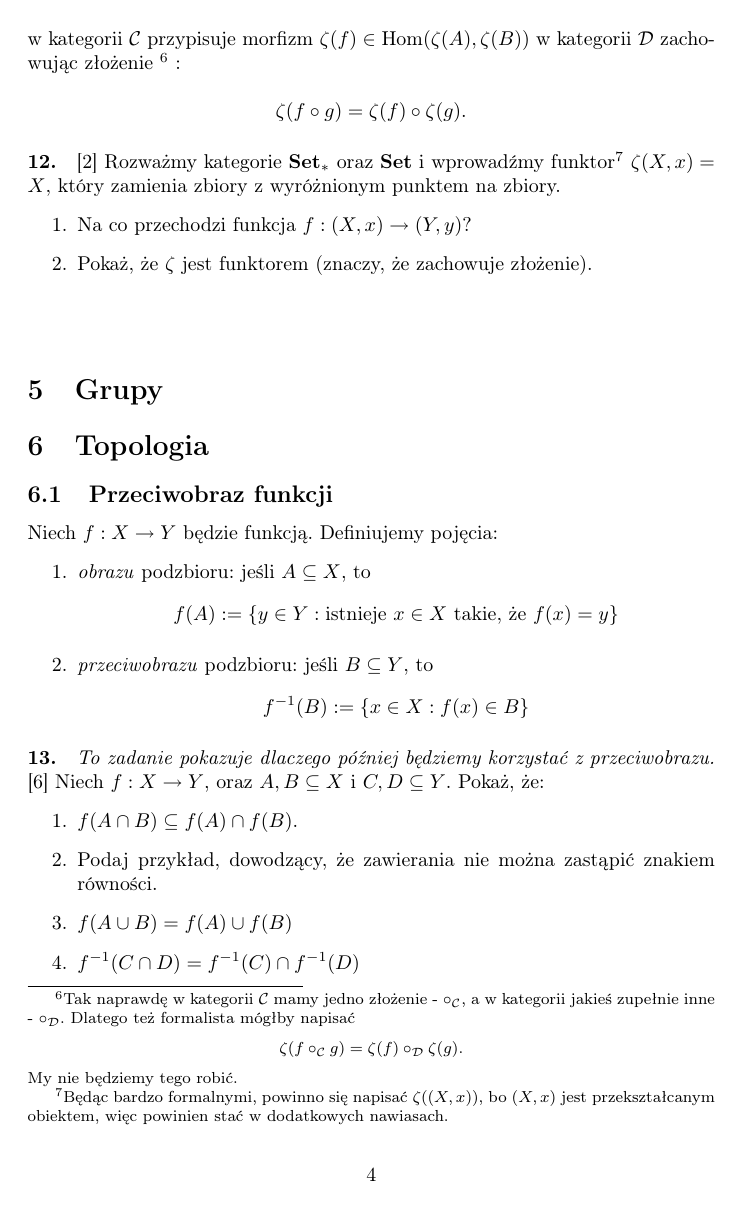
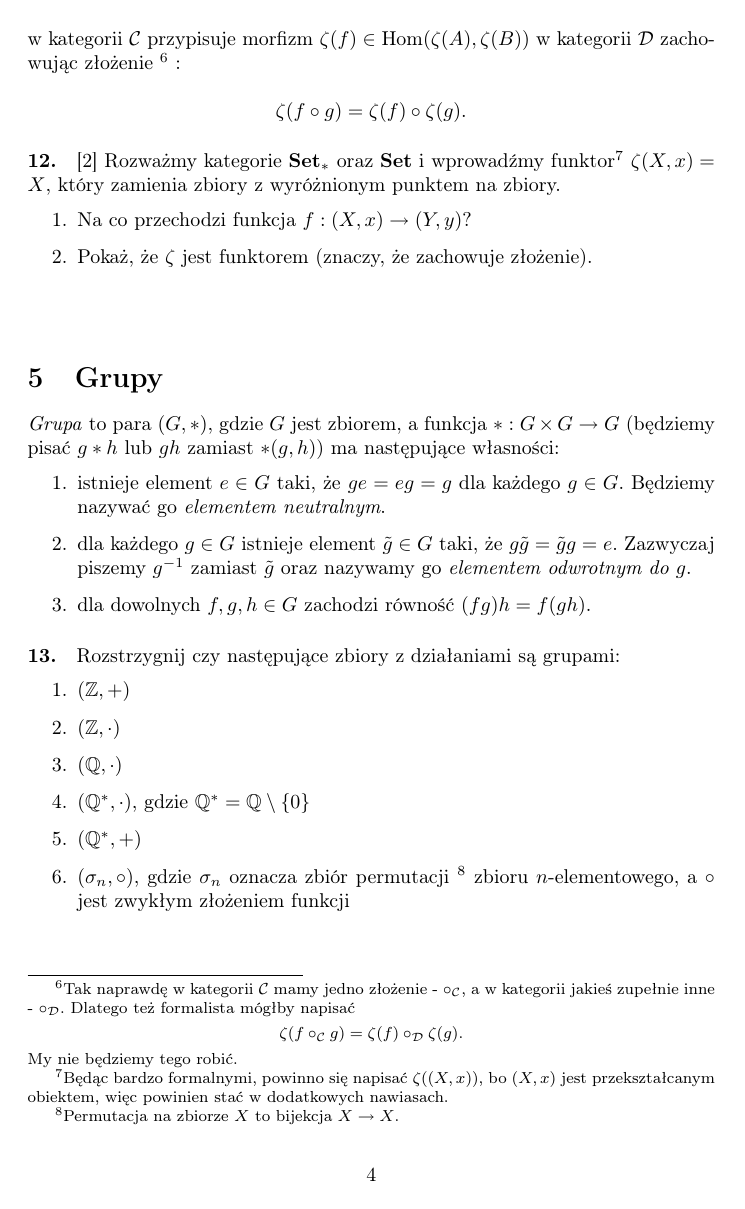
Before and after one commit to pawel-czyz/kategorie, a LaTeX document (zadania-kwalifikacyjne/zadania-kwalifikacyjne.tex): page 4 of 7 before the commit and page 4 of 8 after it. Compiled offline with pdfLaTeX.

Commit message:
Kategoria Grp

```diff
--- a/zadania-kwalifikacyjne/zadania-kwalifikacyjne.tex
+++ b/zadania-kwalifikacyjne/zadania-kwalifikacyjne.tex
@@ -22,6 +22,7 @@
 \newcommand{\Set}{\textbf{Set}}
 \newcommand{\Setstar}{\textbf{Set}_*}
 \newcommand{\Top}{\textbf{Top}}
+\newcommand{\Grp}{\textbf{Grp}}
 
 \begin{document}
 \section{Wstęp}
@@ -144,3 +145,24 @@ $$\zeta(f\circ g)=\zeta(f)\circ \zeta(g).$$
 \end{prob}
 
 \section{Grupy}
+\emph{Grupa} to para $(G, *)$, gdzie $G$ jest zbiorem, a funkcja $*: G\times G\to G$ (będziemy pisać $g*h$ lub $gh$ zamiast $*(g,h)$) ma następujące własności:
+\begin{enumerate}
+  \item istnieje element $e\in G$ taki, że $ge=eg=g$ dla każdego $g\in G$. Będziemy nazywać go \emph{elementem neutralnym}.
+  \item dla każdego $g\in G$ istnieje element $\tilde g\in G$ taki, że $g\tilde g=\tilde g g=e.$ Zazwyczaj piszemy $g^{-1}$ zamiast $\tilde g$ oraz nazywamy go
+  \emph{elementem odwrotnym do $g$}.
+  \item dla dowolnych $f, g, h\in G$ zachodzi równość $(fg)h=f(gh)$.
+\end{enumerate}
+
+\begin{prob}
+  Rozstrzygnij czy następujące zbiory z działaniami są grupami:
+  \begin{enumerate}
+    \item $(\mathbb Z, +)$
+    \item $(\mathbb Z, \cdot)$
+    \item $(\mathbb Q, \cdot)$
+    \item $(\mathbb Q^*, \cdot)$, gdzie $\mathbb Q^*=\mathbb Q\setminus \{0\}$
+    \item $(\mathbb Q^*, +)$
+    \item $(\sigma_n, \circ)$, gdzie $\sigma_n$ oznacza zbiór permutacji
+    \footnote{Permutacja na zbiorze $X$ to bijekcja $X\to X$.}
+     zbioru $n$-elementowego, a $\circ$ jest zwykłym złożeniem funkcji
+  \end{enumerate}
+\end{prob}
```
Also changed, not shown: zadania-kwalifikacyjne/zadania-kwalifikacyjne.pdf, zadania-kwalifikacyjne/zadania-kwalifikacyjne.tex (36 more changed lines).
